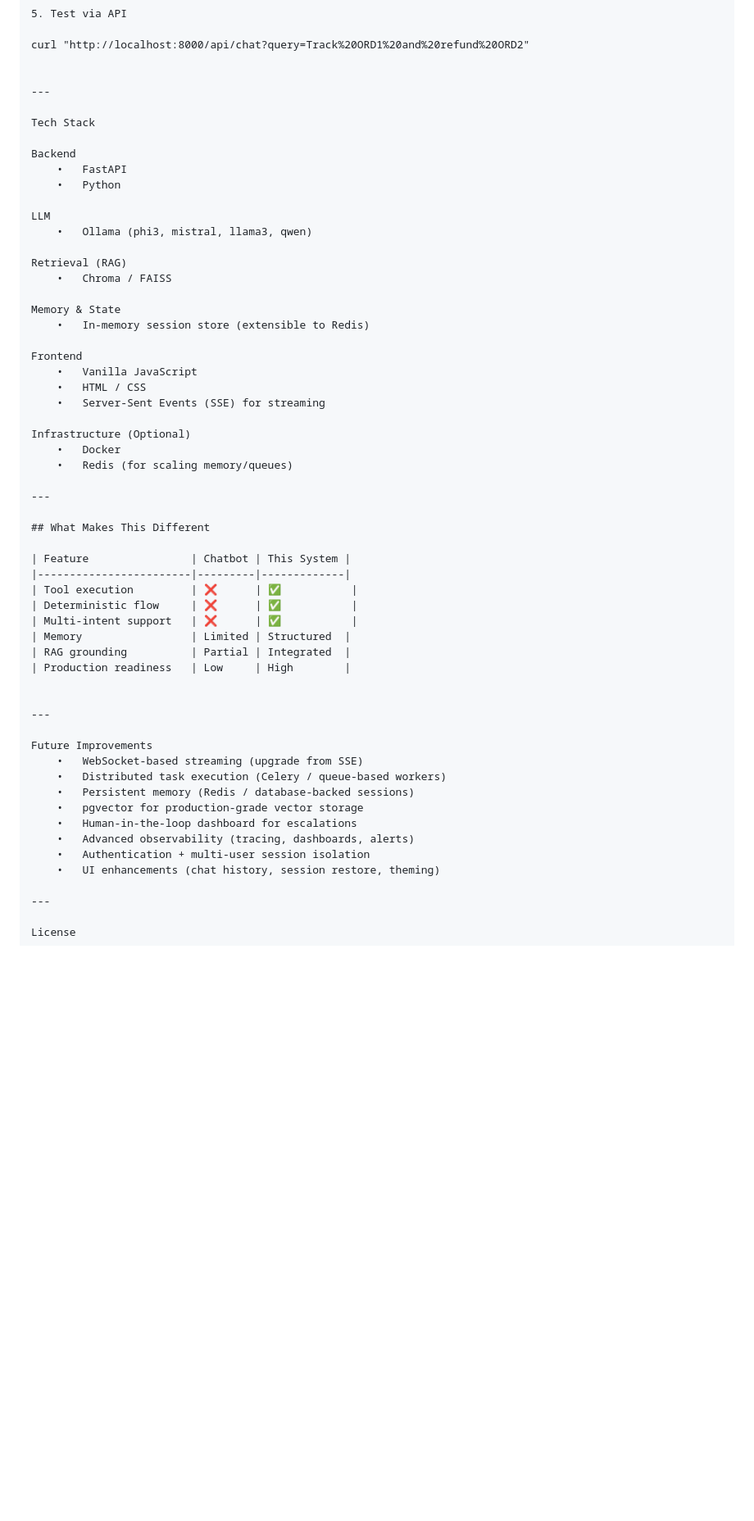
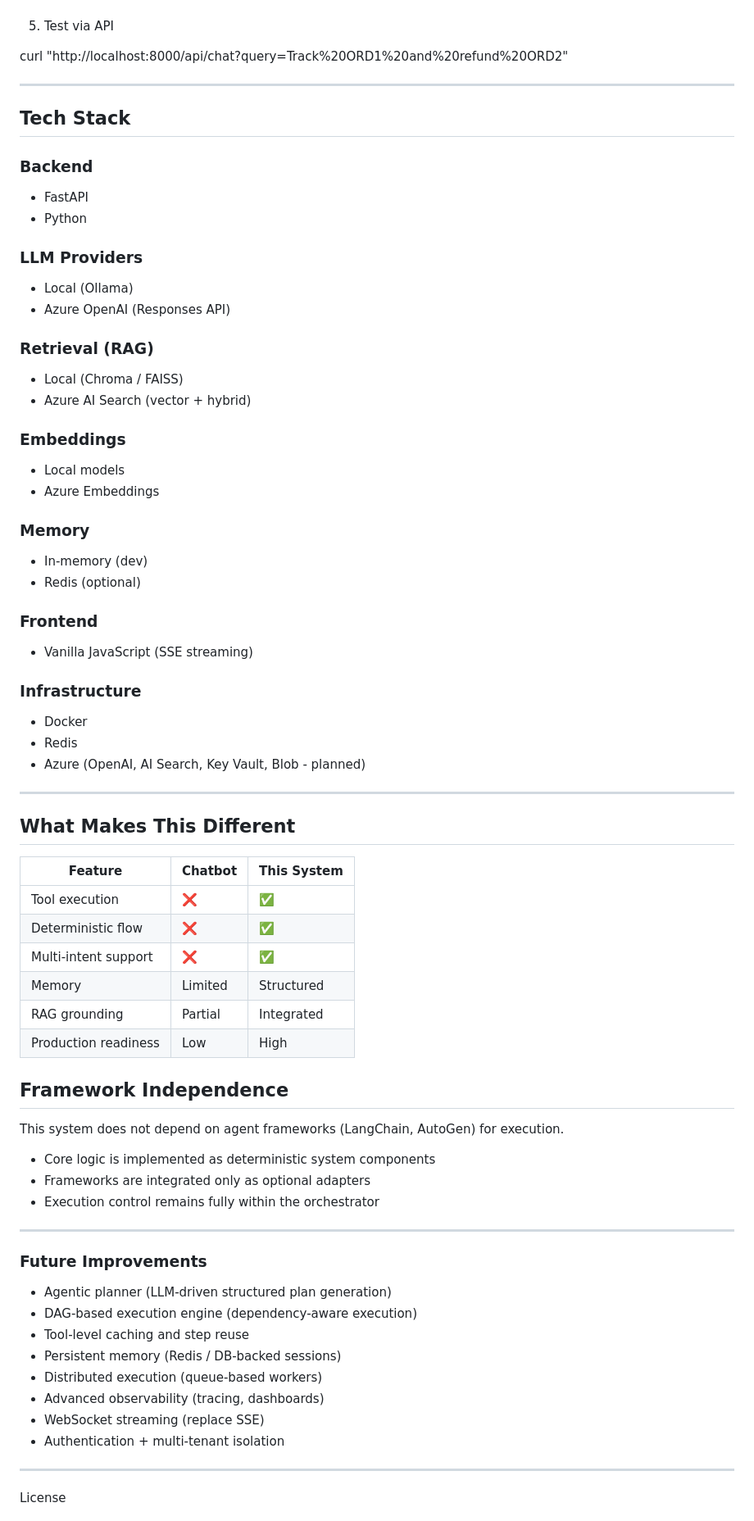
Before and after one commit to areddy1805/ai-customer-copilot, a Markdown page: readme.md, the part around one of its changes. Shown at 82% size. Drawn GitHub-style; blank space fills up the shorter version.

Commit message:
feat: enhance README with detailed system architecture, hybrid execution control, and updated branch descriptions

```diff
--- a/readme.md
+++ b/readme.md
@@ -345,29 +402,35 @@ curl "http://localhost:8000/api/chat?query=Track%20ORD1%20and%20refund%20ORD2"
 
 ---
 
-Tech Stack
+## Tech Stack
 
-Backend
-	•	FastAPI
-	•	Python
+### Backend
+- FastAPI
+- Python
 
-LLM
-	•	Ollama (phi3, mistral, llama3, qwen)
+### LLM Providers
+- Local (Ollama)
+- Azure OpenAI (Responses API)
 
-Retrieval (RAG)
-	•	Chroma / FAISS
+### Retrieval (RAG)
+- Local (Chroma / FAISS)
+- Azure AI Search (vector + hybrid)
 
-Memory & State
-	•	In-memory session store (extensible to Redis)
+### Embeddings
+- Local models
+- Azure Embeddings
 
-Frontend
-	•	Vanilla JavaScript
-	•	HTML / CSS
-	•	Server-Sent Events (SSE) for streaming
+### Memory
+- In-memory (dev)
+- Redis (optional)
 
-Infrastructure (Optional)
-	•	Docker
-	•	Redis (for scaling memory/queues)
+### Frontend
+- Vanilla JavaScript (SSE streaming)
+
+### Infrastructure
+- Docker
+- Redis
+- Azure (OpenAI, AI Search, Key Vault, Blob - planned)
 
 ---
 
@@ -383,17 +446,26 @@ Infrastructure (Optional)
 | Production readiness   | Low     | High        |
 
 
+## Framework Independence
+
+This system does not depend on agent frameworks (LangChain, AutoGen) for execution.
+
+- Core logic is implemented as deterministic system components
+- Frameworks are integrated only as optional adapters
+- Execution control remains fully within the orchestrator
+
 ---
 
-Future Improvements
-	•	WebSocket-based streaming (upgrade from SSE)
-	•	Distributed task execution (Celery / queue-based workers)
-	•	Persistent memory (Redis / database-backed sessions)
-	•	pgvector for production-grade vector storage
-	•	Human-in-the-loop dashboard for escalations
-	•	Advanced observability (tracing, dashboards, alerts)
-	•	Authentication + multi-user session isolation
-	•	UI enhancements (chat history, session restore, theming)
+### Future Improvements
+
+- Agentic planner (LLM-driven structured plan generation)
+- DAG-based execution engine (dependency-aware execution)
+- Tool-level caching and step reuse
+- Persistent memory (Redis / DB-backed sessions)
+- Distributed execution (queue-based workers)
+- Advanced observability (tracing, dashboards)
+- WebSocket streaming (replace SSE)
+- Authentication + multi-tenant isolation
 
 ---
 
```
Also changed, not shown: other parts of readme.md (+73 -22 lines).
